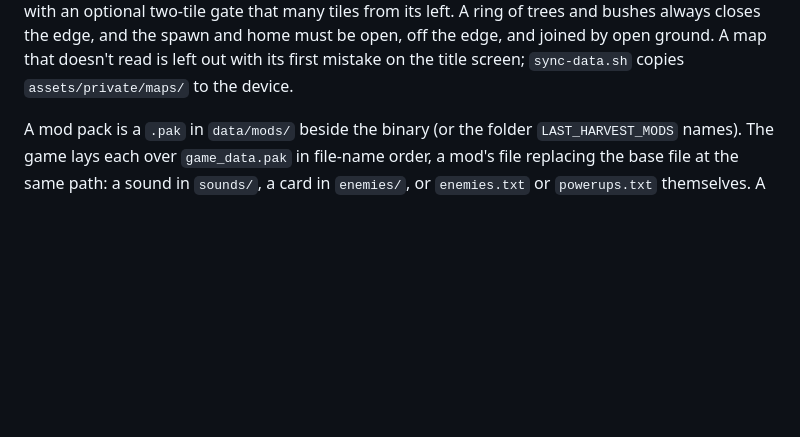
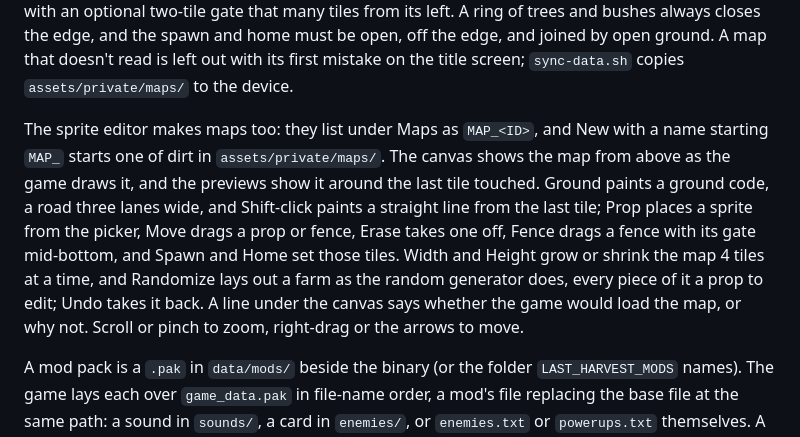
Before and after one commit to KyleJamesWalker/last-harvest, a Markdown page: README.md, the part around the change. Drawn GitHub-style; blank space fills up the shorter version.

Commit message:
docs: the map editor
Made-with: Bunny

````diff
--- a/README.md
+++ b/README.md
@@ -91,6 +91,8 @@ fence rail 25 4 10 8 gate 4
 ```
 
 The ground codes are `.` dirt, `,` dirt with tufts, `g` grass, `s` soil, `p` sprouts, `c` corn, `v` and `h` roads running north-south and east-west, and `=` a path; roads and paths join up with their neighbours, and corn grows a top and bottom at a field's edges. A fence is `rail` or `picket` round a rectangle, with an optional two-tile gate that many tiles from its left. A ring of trees and bushes always closes the edge, and the spawn and home must be open, off the edge, and joined by open ground. A map that doesn't read is left out with its first mistake on the title screen; `sync-data.sh` copies `assets/private/maps/` to the device.
+
+The sprite editor makes maps too: they list under Maps as `MAP_<ID>`, and New with a name starting `MAP_` starts one of dirt in `assets/private/maps/`. The canvas shows the map from above as the game draws it, and the previews show it around the last tile touched. Ground paints a ground code, a road three lanes wide, and Shift-click paints a straight line from the last tile; Prop places a sprite from the picker, Move drags a prop or fence, Erase takes one off, Fence drags a fence with its gate mid-bottom, and Spawn and Home set those tiles. Width and Height grow or shrink the map 4 tiles at a time, and Randomize lays out a farm as the random generator does, every piece of it a prop to edit; Undo takes it back. A line under the canvas says whether the game would load the map, or why not. Scroll or pinch to zoom, right-drag or the arrows to move.
 
 A mod pack is a `.pak` in `data/mods/` beside the binary (or the folder `LAST_HARVEST_MODS` names). The game lays each over `game_data.pak` in file-name order, a mod's file replacing the base file at the same path: a sound in `sounds/`, a card in `enemies/`, or `enemies.txt` or `powerups.txt` themselves. A mod with an atlas must be built for this version of the game. A card in `data/enemies/` or `data/players/` replaces a mod's card of the same file name. A mod that can't load is left out, like a card; the packer refuses one whose tables the game would refuse. Stats counts the cards and mods that loaded. That lets a card bring its own death sound: put `enemies/ghoul.enemy.png` and `sounds/kill-ghoul.ogg` in a folder and run `cargo run -p last-harvest-pack -- mod <folder> ghoul.pak`.
 
````
